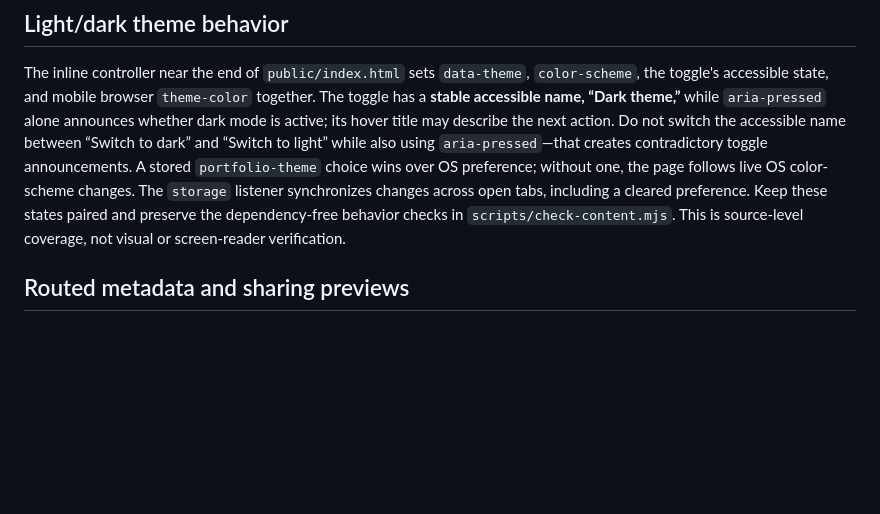
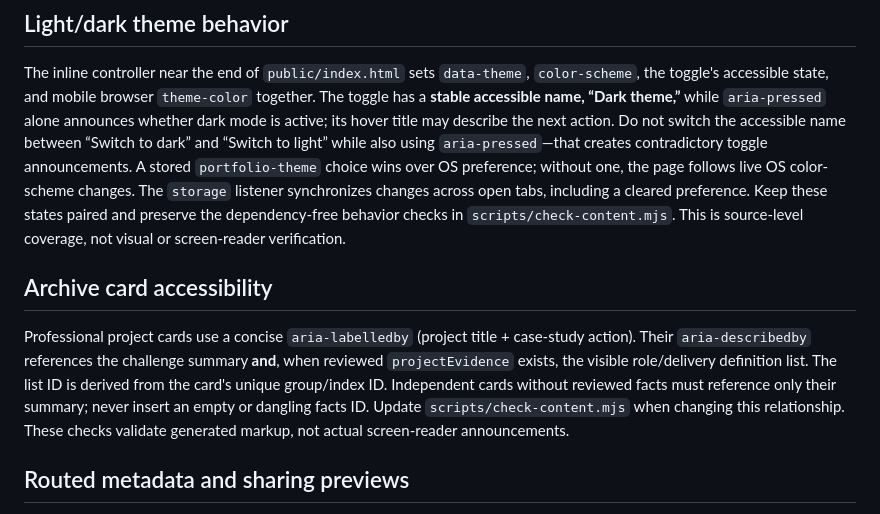
Before and after one commit to lunarlauren/Portfolio, a Markdown page: docs/HANDOFF.md, the part around the change. GitHub-like rendering; blank space fills up the shorter version.

Commit message:
Document project-card accessible description contract

```diff
--- a/docs/HANDOFF.md
+++ b/docs/HANDOFF.md
@@ -7,6 +7,9 @@ Styles begin in `public/components/foundations.css`, then `public/components/hom
 
 ## Light/dark theme behavior
 The inline controller near the end of `public/index.html` sets `data-theme`, `color-scheme`, the toggle's accessible state, and mobile browser `theme-color` together. The toggle has a **stable accessible name, “Dark theme,”** while `aria-pressed` alone announces whether dark mode is active; its hover title may describe the next action. Do not switch the accessible name between “Switch to dark” and “Switch to light” while also using `aria-pressed`—that creates contradictory toggle announcements. A stored `portfolio-theme` choice wins over OS preference; without one, the page follows live OS color-scheme changes. The `storage` listener synchronizes changes across open tabs, including a cleared preference. Keep these states paired and preserve the dependency-free behavior checks in `scripts/check-content.mjs`. This is source-level coverage, not visual or screen-reader verification.
+
+## Archive card accessibility
+Professional project cards use a concise `aria-labelledby` (project title + case-study action). Their `aria-describedby` references the challenge summary **and**, when reviewed `projectEvidence` exists, the visible role/delivery definition list. The list ID is derived from the card's unique group/index ID. Independent cards without reviewed facts must reference only their summary; never insert an empty or dangling facts ID. Update `scripts/check-content.mjs` when changing this relationship. These checks validate generated markup, not actual screen-reader announcements.
 
 ## Routed metadata and sharing previews
 The static homepage's title, canonical URL, description, Open Graph tags, and Twitter tags originate in `public/index.html`. On case-study navigation, `public/components/case-study.js` temporarily sets project-specific values. `public/script.js` snapshots the homepage values before routing and restores them when visitors return to Work, About, or another homepage section. Keep this restoration paired with any future metadata fields; otherwise Back navigation can leave a previous project's preview on the homepage. The Chromium smoke test compares the restored tags to the actual homepage markup rather than hard-coding editorial copy. Client-side updates do **not** guarantee that social crawlers see case-study-specific previews; that would require server-rendered metadata.
```
